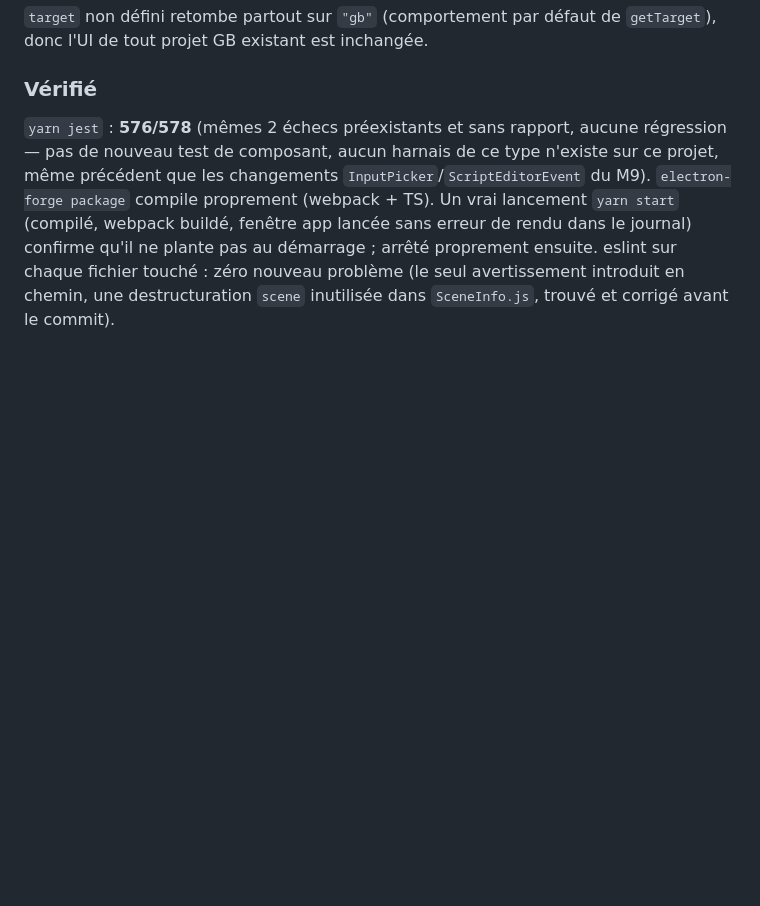
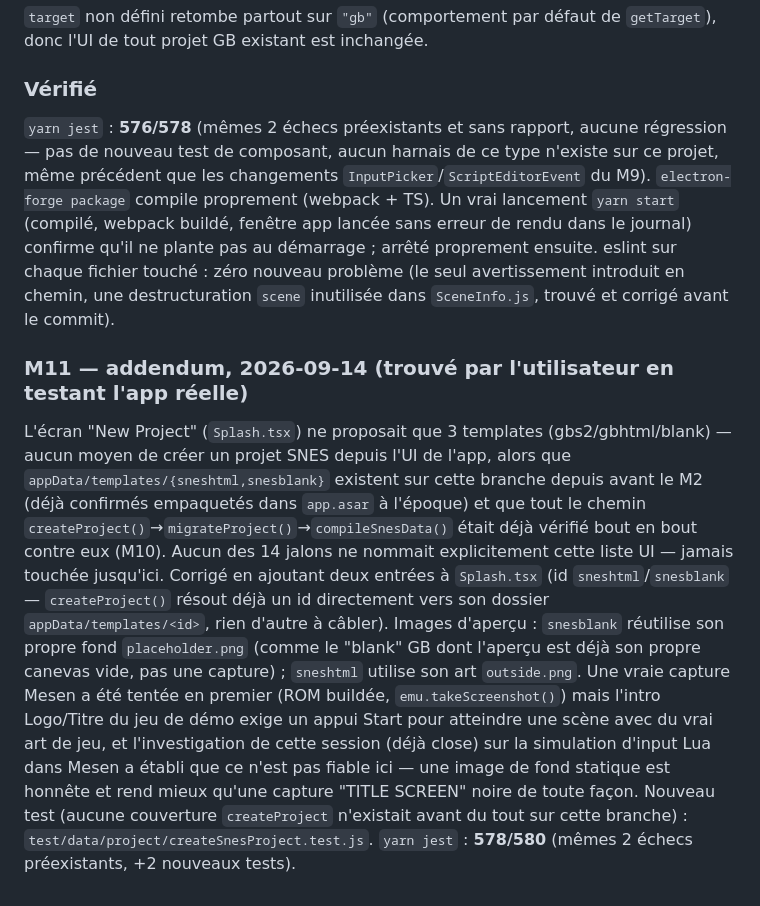
Before and after one commit to alekmaul/gbsnes-studio, a Markdown page: MIGRATION_V2_AUDIT.md, the part around the change. GitHub-like rendering; blank space fills up the shorter version.

Commit message:
v2: document the Splash SNES-templates fix in MIGRATION_V2_AUDIT.md
Co-Authored-By: Claude Sonnet 5 <noreply@anthropic.com>

```diff
--- a/MIGRATION_V2_AUDIT.md
+++ b/MIGRATION_V2_AUDIT.md
@@ -975,3 +975,25 @@ journal) confirme qu'il ne plante pas au démarrage ; arrêté proprement ensuit
 sur chaque fichier touché : zéro nouveau problème (le seul avertissement introduit en
 chemin, une destructuration `scene` inutilisée dans `SceneInfo.js`, trouvé et corrigé
 avant le commit).
+
+### M11 — addendum, 2026-09-14 (trouvé par l'utilisateur en testant l'app réelle)
+
+L'écran "New Project" (`Splash.tsx`) ne proposait que 3 templates (gbs2/gbhtml/blank) —
+aucun moyen de créer un projet SNES depuis l'UI de l'app, alors que
+`appData/templates/{sneshtml,snesblank}` existent sur cette branche depuis avant le M2
+(déjà confirmés empaquetés dans `app.asar` à l'époque) et que tout le chemin
+`createProject()`→`migrateProject()`→`compileSnesData()` était déjà vérifié bout en
+bout contre eux (M10). Aucun des 14 jalons ne nommait explicitement cette liste UI —
+jamais touchée jusqu'ici. Corrigé en ajoutant deux entrées à `Splash.tsx` (id
+`sneshtml`/`snesblank` — `createProject()` résout déjà un id directement vers son
+dossier `appData/templates/<id>`, rien d'autre à câbler). Images d'aperçu : `snesblank`
+réutilise son propre fond `placeholder.png` (comme le "blank" GB dont l'aperçu est déjà
+son propre canevas vide, pas une capture) ; `sneshtml` utilise son art `outside.png`.
+Une vraie capture Mesen a été tentée en premier (ROM buildée, `emu.takeScreenshot()`)
+mais l'intro Logo/Titre du jeu de démo exige un appui Start pour atteindre une scène
+avec du vrai art de jeu, et l'investigation de cette session (déjà close) sur la
+simulation d'input Lua dans Mesen a établi que ce n'est pas fiable ici — une image de
+fond statique est honnête et rend mieux qu'une capture "TITLE SCREEN" noire de toute
+façon. Nouveau test (aucune couverture `createProject` n'existait avant du tout sur
+cette branche) : `test/data/project/createSnesProject.test.js`. `yarn jest` :
+**578/580** (mêmes 2 échecs préexistants, +2 nouveaux tests).
```
